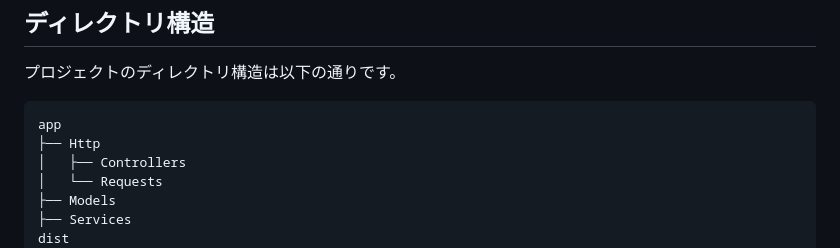
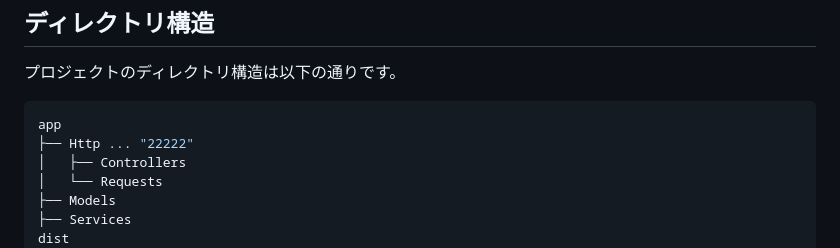
Before and after one commit to moekak/LP_manager, a Markdown page: README.md, the part around the change. Drawn GitHub-style.

````diff
--- a/README.md
+++ b/README.md
@@ -106,7 +106,7 @@
 プロジェクトのディレクトリ構造は以下の通りです。
  ```bash
 app
-├── Http
+├── Http ... "22222"
 │   ├── Controllers
 │   └── Requests
 ├── Models
````
